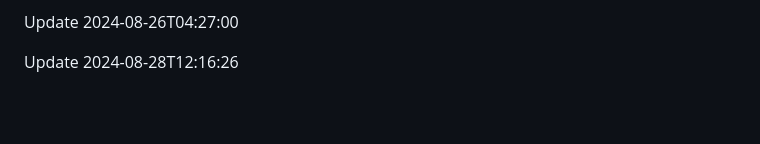
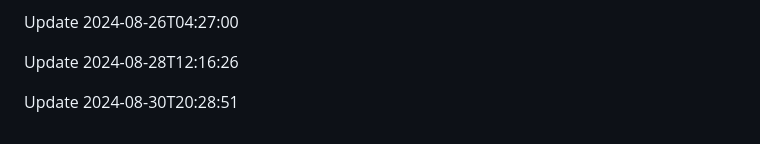
Before and after one commit to htiketun/php-messaging-suite, a Markdown page: README.md, the part around the change. Rendered like a GitHub page; blank space fills up the shorter version.

```diff
--- a/README.md
+++ b/README.md
@@ -337,3 +337,5 @@ Update 2024-08-23T19:49:40
 Update 2024-08-26T04:27:00
 
 Update 2024-08-28T12:16:26
+
+Update 2024-08-30T20:28:51
```
